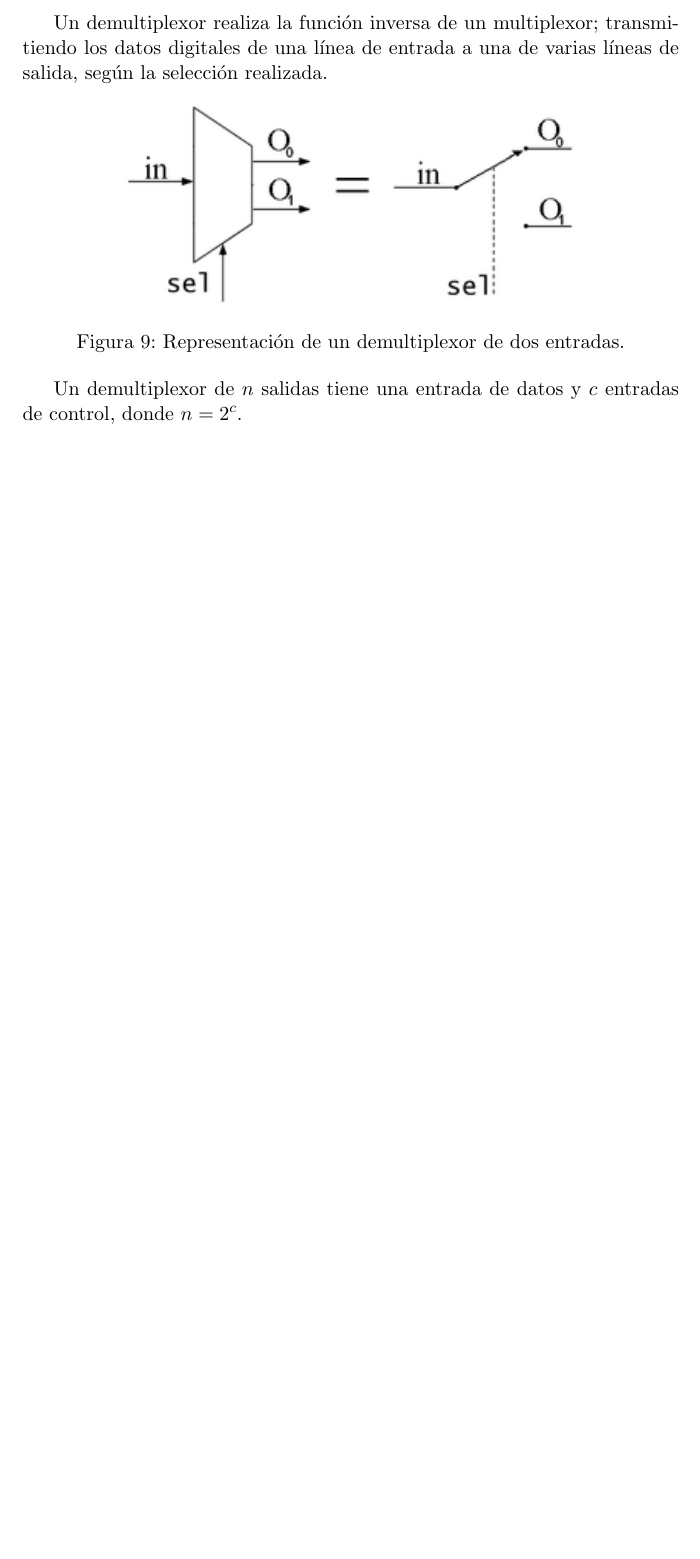
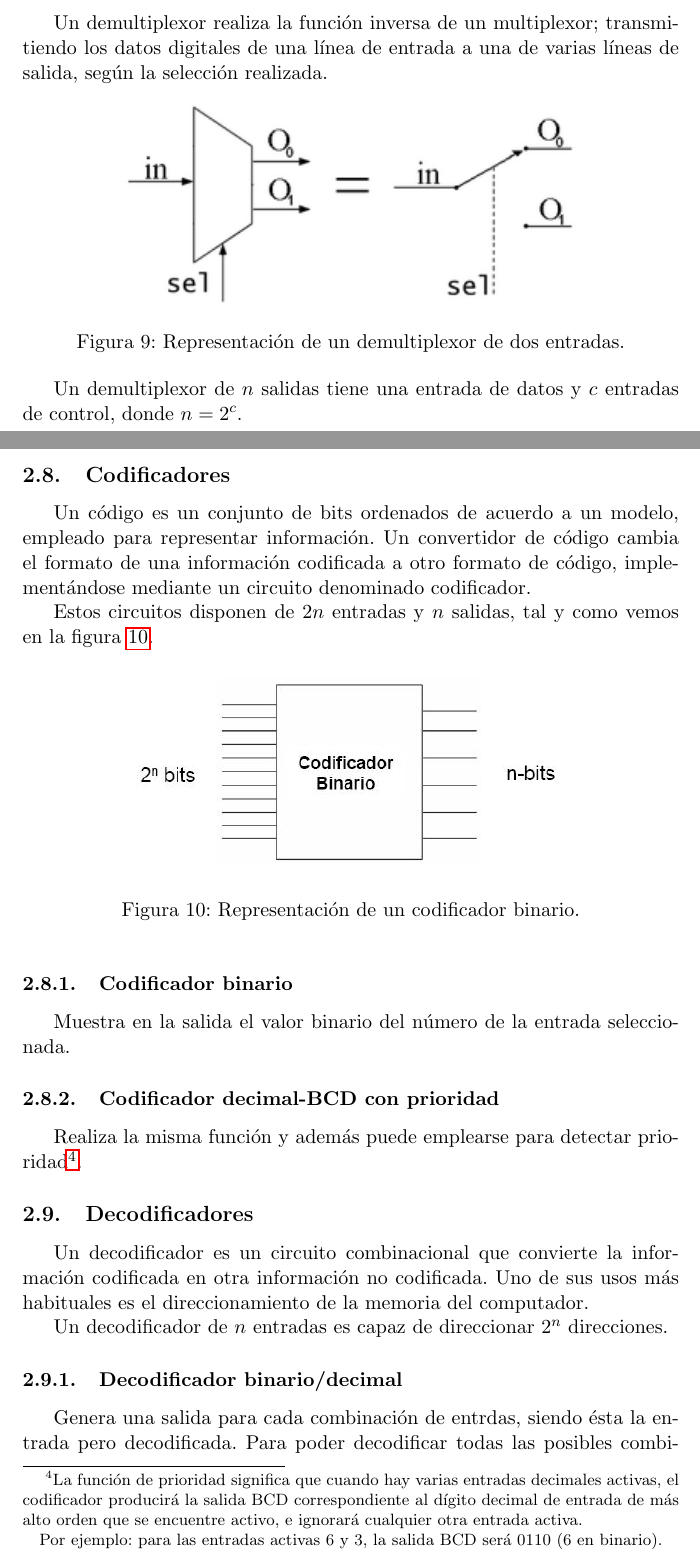
Before and after one commit to balonc/tex, a LaTeX document (Computación/Tecnología de computadores/tecnologiacomputadores.tex): part of page 11 of 11 before the commit and two parts of pages 11 and 12 of 13 after it, the two joined at a grey line, cut so that both start at the same text, the shorter picture padded with empty space. Compiled offline with pdfLaTeX.

Commit message:
Tecnología de computadores: Codificadores y decodificadores

```diff
--- a/Computación/Tecnología de computadores/tecnologiacomputadores.tex
+++ b/Computación/Tecnología de computadores/tecnologiacomputadores.tex
@@ -367,3 +367,42 @@
 
 		Un demultiplexor de $n$ salidas tiene una entrada de datos y $c$ entradas de control, donde $n=2^c$.
 
+	\subsection{Codificadores}
+
+		Un código es un conjunto de bits ordenados de acuerdo a un modelo, empleado para representar información.
+		Un convertidor de código cambia el formato de una información codificada a otro formato de código, implementándose
+		mediante un circuito denominado codificador.
+
+		Estos circuitos disponen de $2n$ entradas y $n$ salidas, tal y como vemos en la figura \ref{codificador}.
+
+		\begin{figure}[htp]
+			\centering
+			\includegraphics[width=0.7\textwidth]{resources/codificador.jpg}
+			\caption{Representación de un codificador binario.}
+			\label{codificador}
+		\end{figure}
+
+		\subsubsection{Codificador binario}
+
+			Muestra en la salida el valor binario del número de la entrada seleccionada.
+
+		\subsubsection{Codificador decimal-BCD con prioridad}
+
+			Realiza la misma función y además puede emplearse para detectar prioridad\footnote{
+				La función de prioridad significa que cuando hay varias entradas decimales activas, el
+				codificador producirá la salida BCD correspondiente al dígito decimal de entrada de más
+				alto orden que se encuentre activo, e ignorará cualquier otra entrada activa.
+
+				Por ejemplo: para las entradas activas $6$ y $3$, la salida BCD será $0110$ ($6$ en binario).
+			}.
+	\subsection{Decodificadores}
+
+		Un decodificador es un circuito combinacional que convierte la información codificada en otra información
+		no codificada. Uno de sus usos más habituales es el direccionamiento de la memoria del computador.
+
+		Un decodificador de $n$ entradas es capaz de direccionar $2^n$ direcciones.
+
+		\subsubsection{Decodificador binario/decimal}
+
+			Genera una salida para cada combinación de entrdas, siendo ésta la entrada pero decodificada.
+			Para poder decodificar todas las posibles combinaciones de las entradas son necesarias $2^n$
```
Also changed, not shown: Computación/Tecnología de computadores/resources/7segmentos.jpg (added), Computación/Tecnología de computadores/resources/codificador.jpg (added), Computación/Tecnología de computadores/tecnologiacomputadores.tex (30 more changed lines).
